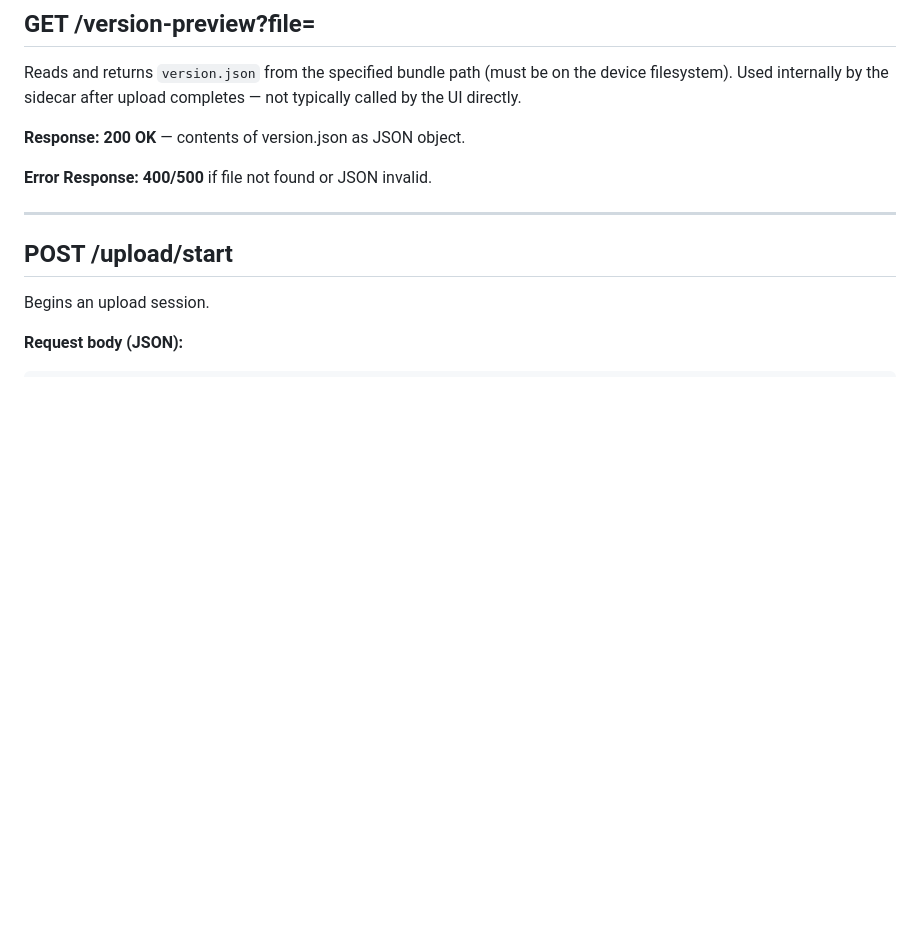
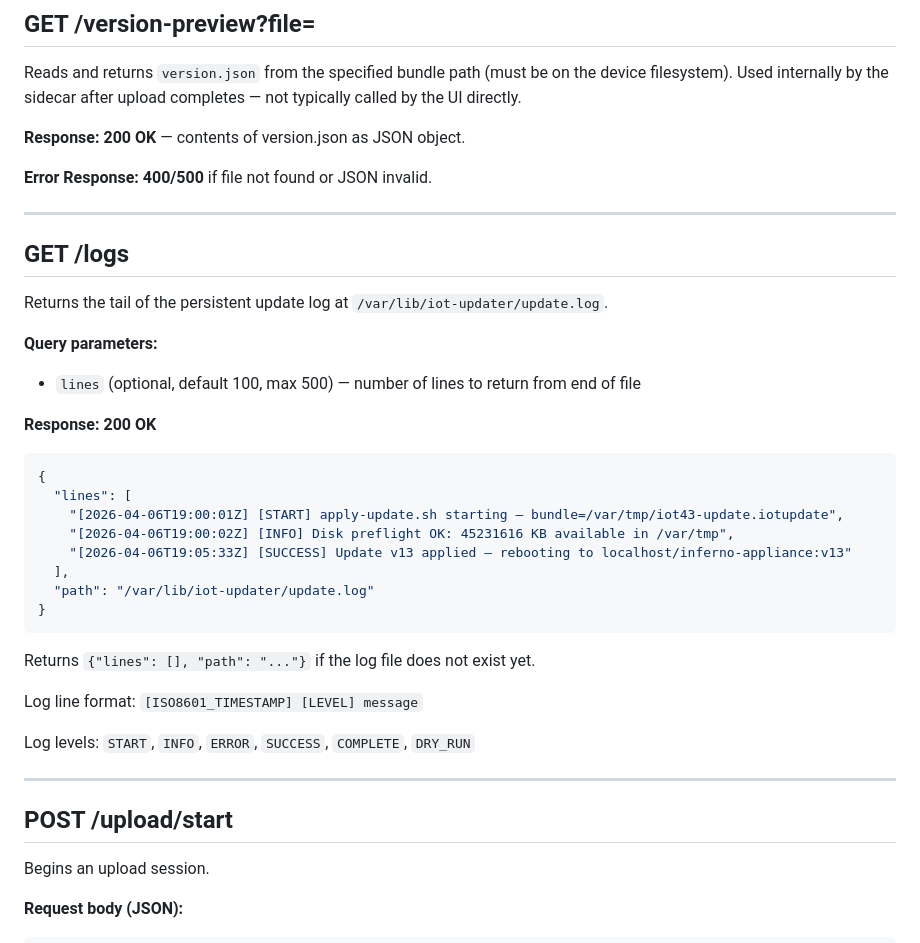
Before and after one commit to legopc/cockpit-iot-updater, a Markdown page: docs/SIDECAR-API.md, the part around the change. Drawn GitHub-style; blank space fills up the shorter version.

````diff
--- a/docs/SIDECAR-API.md
+++ b/docs/SIDECAR-API.md
@@ -110,6 +110,34 @@ Used internally by the sidecar after upload completes — not typically called b
 **Response: 200 OK** — contents of version.json as JSON object.
 
 **Error Response: 400/500** if file not found or JSON invalid.
+
+---
+
+## GET /logs
+
+Returns the tail of the persistent update log at `/var/lib/iot-updater/update.log`.
+
+**Query parameters:**
+- `lines` (optional, default 100, max 500) — number of lines to return from end of file
+
+**Response: 200 OK**
+
+```json
+{
+  "lines": [
+    "[2026-04-06T19:00:01Z] [START] apply-update.sh starting — bundle=/var/tmp/iot43-update.iotupdate",
+    "[2026-04-06T19:00:02Z] [INFO] Disk preflight OK: 45231616 KB available in /var/tmp",
+    "[2026-04-06T19:05:33Z] [SUCCESS] Update v13 applied — rebooting to localhost/inferno-appliance:v13"
+  ],
+  "path": "/var/lib/iot-updater/update.log"
+}
+```
+
+Returns `{"lines": [], "path": "..."}` if the log file does not exist yet.
+
+Log line format: `[ISO8601_TIMESTAMP] [LEVEL] message`
+
+Log levels: `START`, `INFO`, `ERROR`, `SUCCESS`, `COMPLETE`, `DRY_RUN`
 
 ---
 
````
Also changed, not shown: docs/ARCHITECTURE.md (+51 -3 lines).
